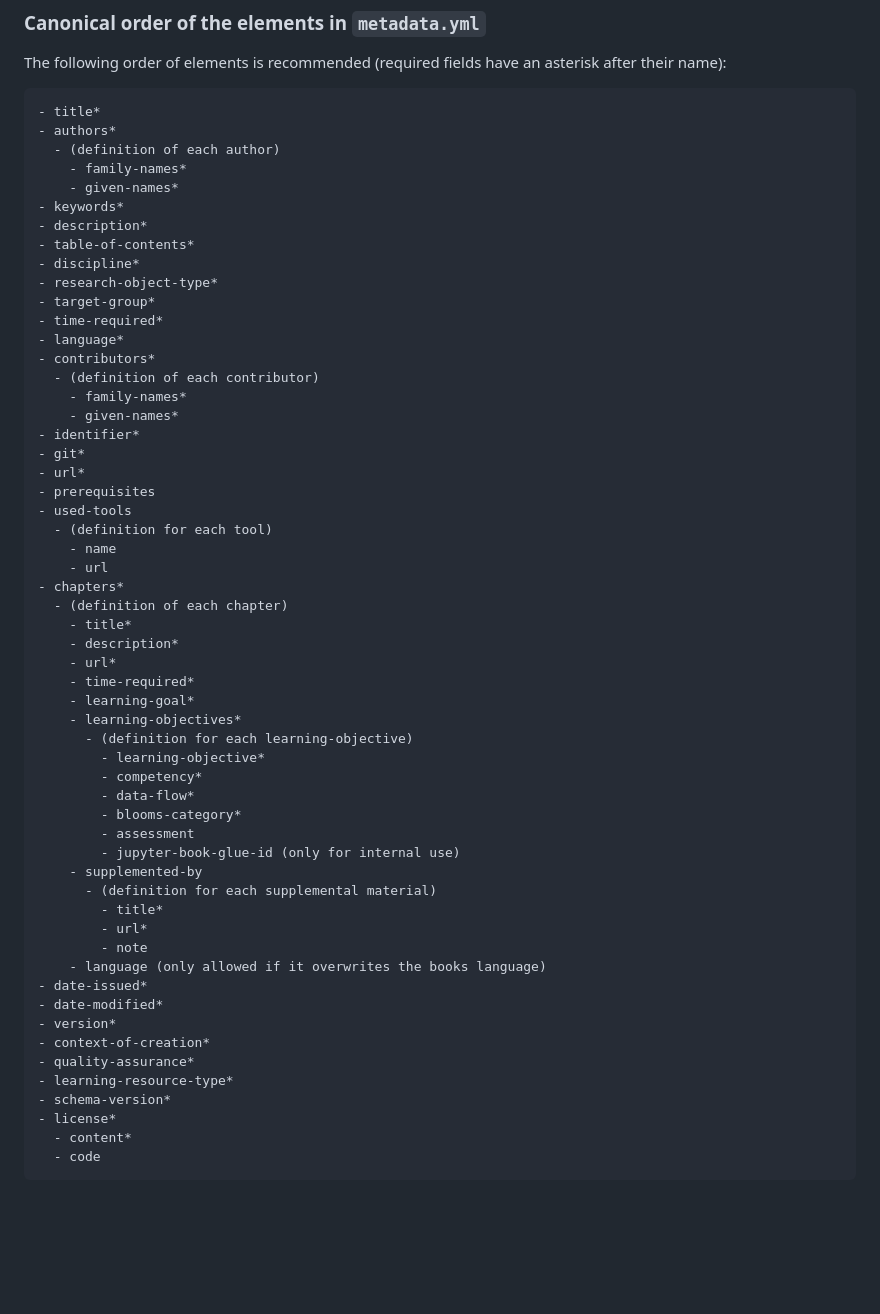
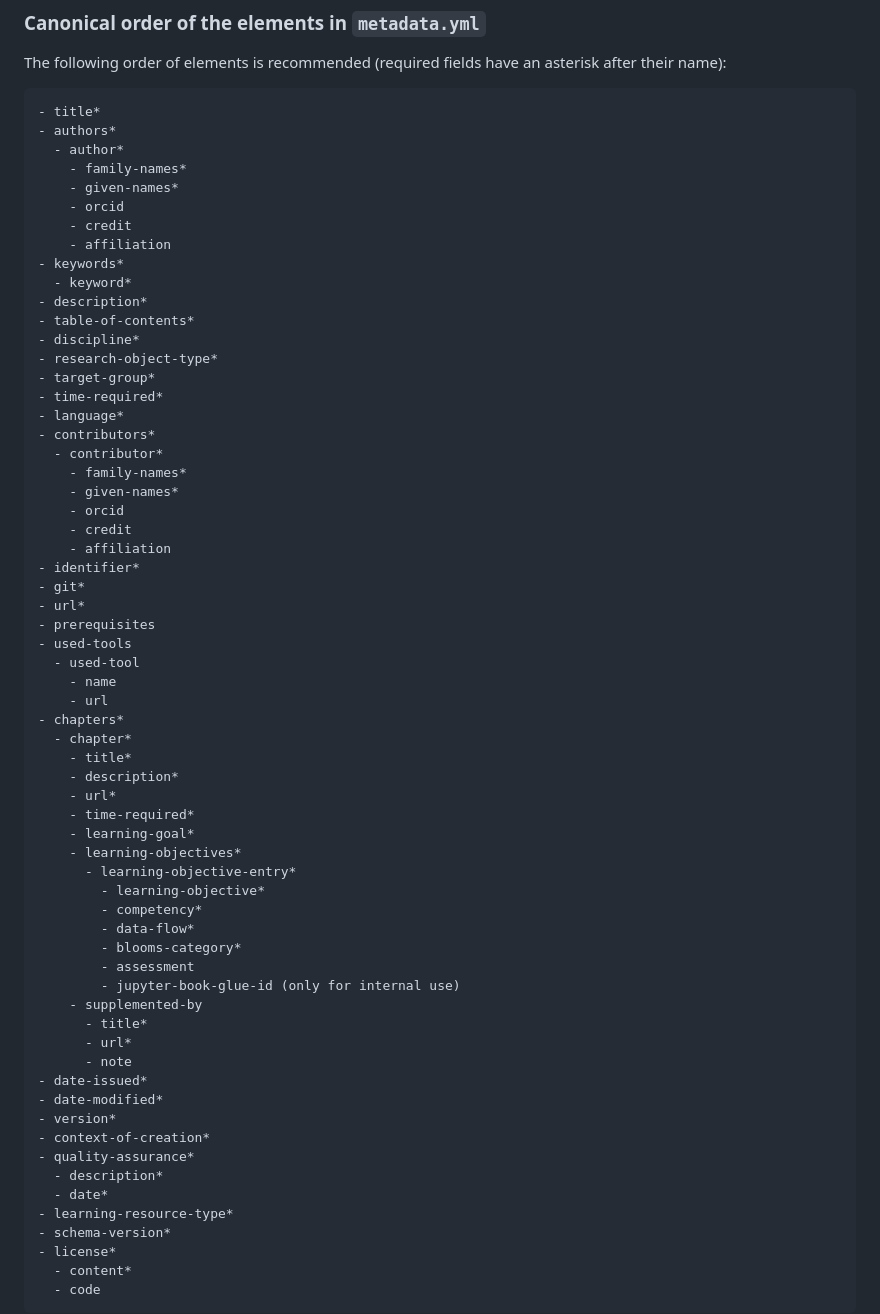
Before and after one commit to quadriga-dk/quadriga-schema, a Markdown page: README.md, the part around the change. Drawn GitHub-style; blank space fills up the shorter version.

Commit message:
Revise metadata in README
Updated metadata in README.

````diff
--- a/README.md
+++ b/README.md
@@ -74,10 +74,14 @@ The following order of elements is recommended (required fields have an asterisk
 ```
 - title*
 - authors*
-  - (definition of each author)
+  - author*
     - family-names*
     - given-names*
+    - orcid
+    - credit
+    - affiliation
 - keywords*
+  - keyword*
 - description*
 - table-of-contents*
 - discipline*
@@ -86,26 +90,29 @@ The following order of elements is recommended (required fields have an asterisk
 - time-required*
 - language*
 - contributors*
-  - (definition of each contributor)
+  - contributor*
     - family-names*
     - given-names*
+    - orcid
+    - credit
+    - affiliation
 - identifier*
 - git*
 - url*
 - prerequisites
 - used-tools
-  - (definition for each tool)
+  - used-tool
     - name
     - url
 - chapters*
-  - (definition of each chapter)
+  - chapter*
     - title*
     - description*
     - url*
     - time-required*
     - learning-goal*
     - learning-objectives*
-      - (definition for each learning-objective)
+      - learning-objective-entry*
         - learning-objective*
         - competency*
         - data-flow*
@@ -113,16 +120,16 @@ The following order of elements is recommended (required fields have an asterisk
         - assessment
         - jupyter-book-glue-id (only for internal use)
     - supplemented-by
-      - (definition for each supplemental material)
-        - title*
-        - url*
-        - note
-    - language (only allowed if it overwrites the books language)
+      - title*
+      - url*
+      - note
 - date-issued*
 - date-modified*
 - version*
 - context-of-creation*
 - quality-assurance*
+  - description*
+  - date*
 - learning-resource-type*
 - schema-version*
 - license*
````
